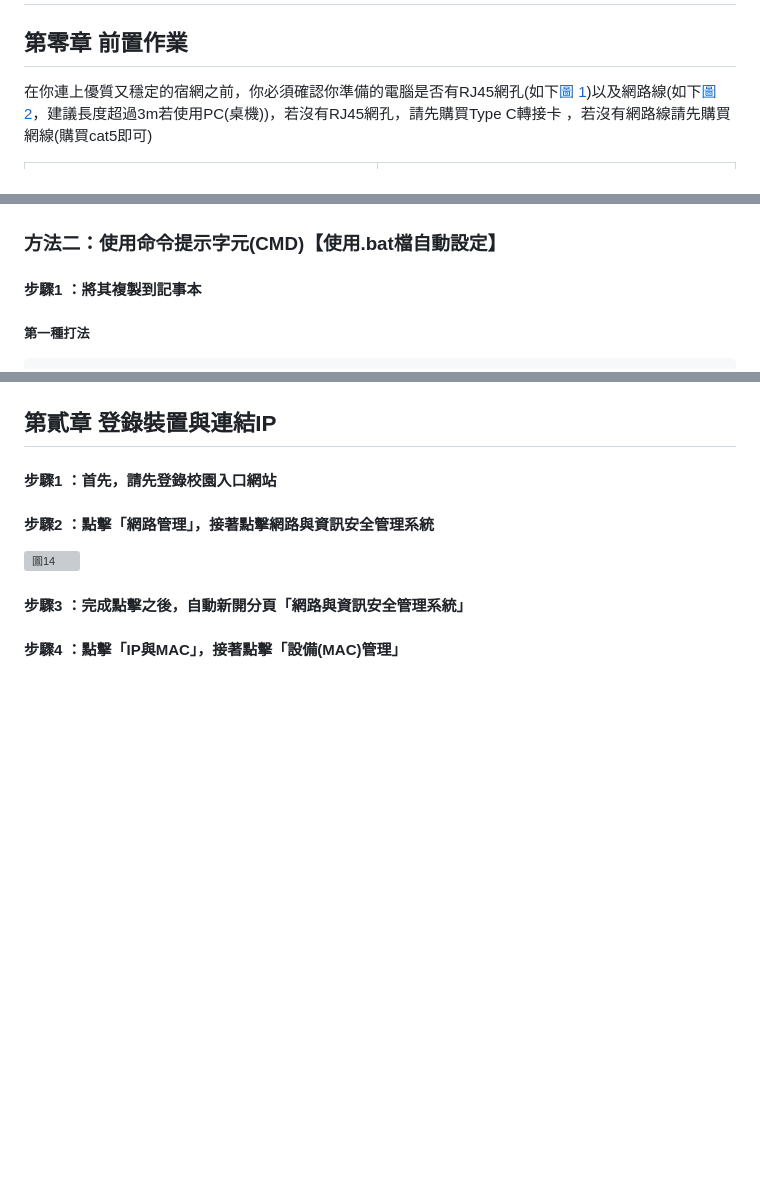
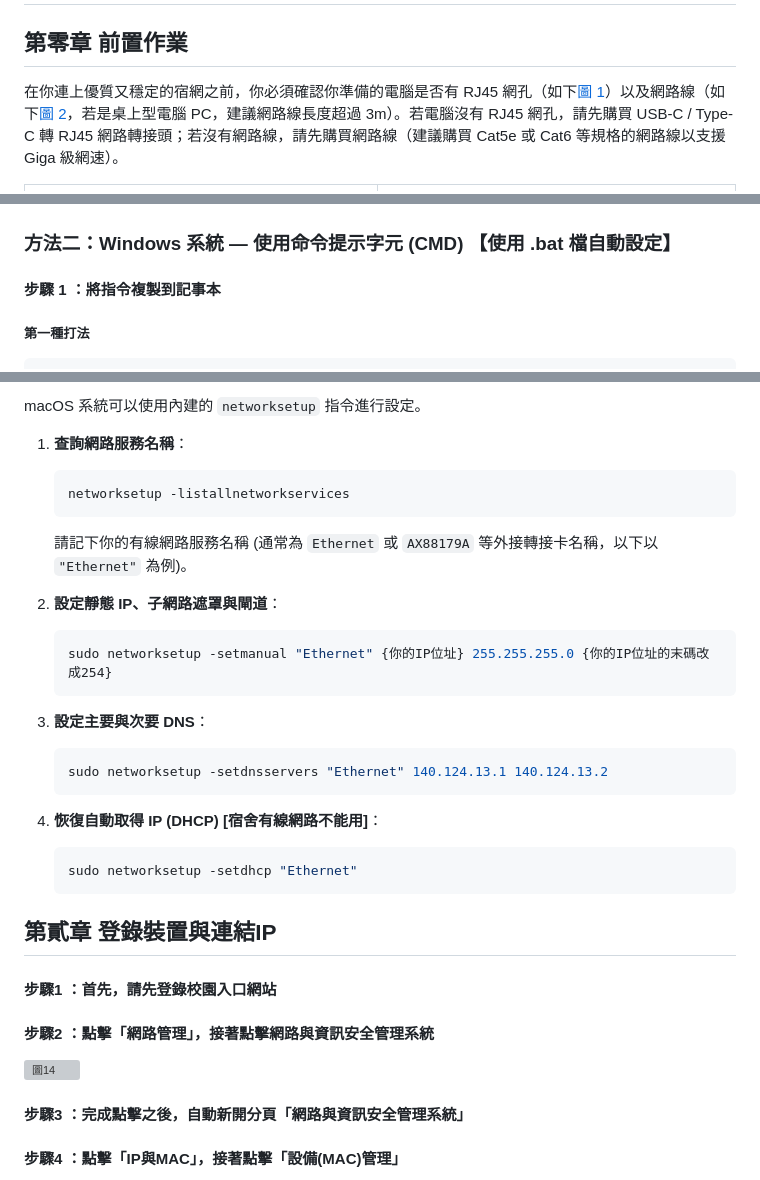
Before and after one commit to ZoeChengYu/ntut_eastdorm_Ethernet_Guide, a Markdown page: README.md, 3 parts joined by grey strips. Rendered like a GitHub page; blank space fills up the shorter version; grey boxes are pictures that could not be loaded.

````diff
--- a/README.md
+++ b/README.md
@@ -2,7 +2,7 @@
 
 ## 第零章	前置作業
 
-在你連上優質又穩定的宿網之前，你必須確認你準備的電腦是否有RJ45網孔(如下[圖 1](./圖檔/圖片1.jpg))以及網路線(如下[圖 2](./圖檔/圖片2.jpg)，建議長度超過3m若使用PC(桌機))，若沒有RJ45網孔，請先購買Type C轉接卡 ，若沒有網路線請先購買網線(購買cat5即可)
+在你連上優質又穩定的宿網之前，你必須確認你準備的電腦是否有 RJ45 網孔（如下[圖 1](./圖檔/圖片1.jpg)）以及網路線（如下[圖 2](./圖檔/圖片2.jpg)，若是桌上型電腦 PC，建議網路線長度超過 3m）。若電腦沒有 RJ45 網孔，請先購買 USB-C / Type-C 轉 RJ45 網路轉接頭；若沒有網路線，請先購買網路線（建議購買 Cat5e 或 Cat6 等規格的網路線以支援 Giga 級網速）。
 
 | [![圖1](./圖檔/圖片1.jpg)](./圖檔/圖片1.jpg) | [![圖2](./圖檔/圖片2.jpg)](./圖檔/圖片2.jpg) |
 | :--: | :--: |
@@ -34,9 +34,9 @@
 
 [![圖7](./圖檔/圖片7.png)](./圖檔/圖片7.png)
 
-### 方法二：使用命令提示字元(CMD)【使用.bat檔自動設定】
+### 方法二：Windows 系統 — 使用命令提示字元 (CMD) 【使用 .bat 檔自動設定】
 
-#### 步驟1 ：將其複製到記事本
+#### 步驟 1 ：將指令複製到記事本
 
 ##### 第一種打法
 
@@ -132,3 +185,25 @@ pause
+macOS 系統可以使用內建的 `networksetup` 指令進行設定。
+
+1. **查詢網路服務名稱**：
+   ```shell
+   networksetup -listallnetworkservices
+   ```
+   請記下你的有線網路服務名稱 (通常為 `Ethernet` 或 `AX88179A` 等外接轉接卡名稱，以下以 `"Ethernet"` 為例)。
+
+2. **設定靜態 IP、子網路遮罩與閘道**：
+   ```shell
+   sudo networksetup -setmanual "Ethernet" {你的IP位址} 255.255.255.0 {你的IP位址的末碼改成254}
+   ```
+
+3. **設定主要與次要 DNS**：
+   ```shell
+   sudo networksetup -setdnsservers "Ethernet" 140.124.13.1 140.124.13.2
+   ```
+
+4. **恢復自動取得 IP (DHCP) [宿舍有線網路不能用]**：
+   ```shell
+   sudo networksetup -setdhcp "Ethernet"
+   ```
 
 ## 第貳章	登錄裝置與連結IP
 
````
Also changed, not shown: other parts of README.md (+87 -28 lines).
